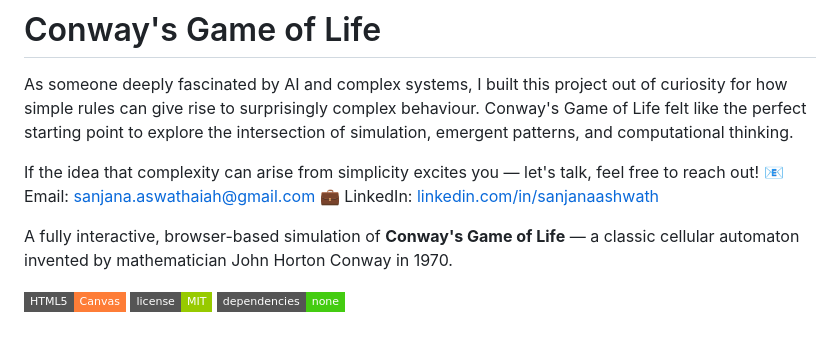
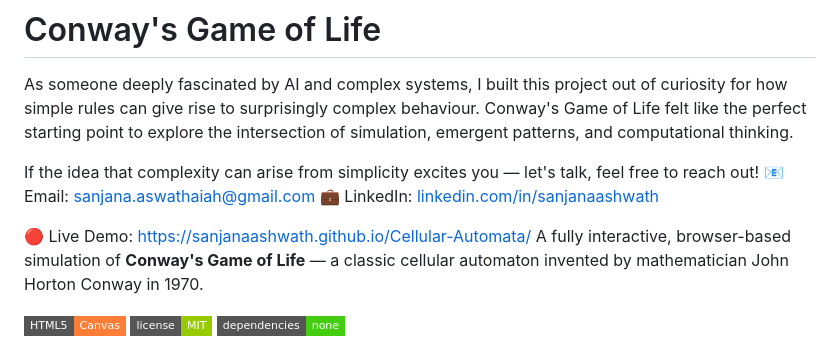
Before and after one commit to sanjanaashwath/Cellular-Automata, a Markdown page: README.md, the part around the change. Drawn GitHub-style; badges without logos.

```diff
--- a/README.md
+++ b/README.md
@@ -5,7 +5,7 @@ As someone deeply fascinated by AI and complex systems, I built this project out
 If the idea that complexity can arise from simplicity excites you — let's talk, feel free to reach out! 📧 Email: sanjana.aswathaiah@gmail.com
 💼 LinkedIn: [linkedin.com/in/sanjanaashwath](https://www.linkedin.com/in/sanjana-aswathaiah/)
 
-
+🔴 Live Demo: [https://sanjanaashwath.github.io/Cellular-Automata/](https://sanjanaashwath.github.io/Cellular-Automata/)
 A fully interactive, browser-based simulation of **Conway's Game of Life** — a classic cellular automaton invented by mathematician John Horton Conway in 1970.
 
 ![Game of Life Preview](https://img.shields.io/badge/HTML5-Canvas-orange?style=flat-square&logo=html5)
```
